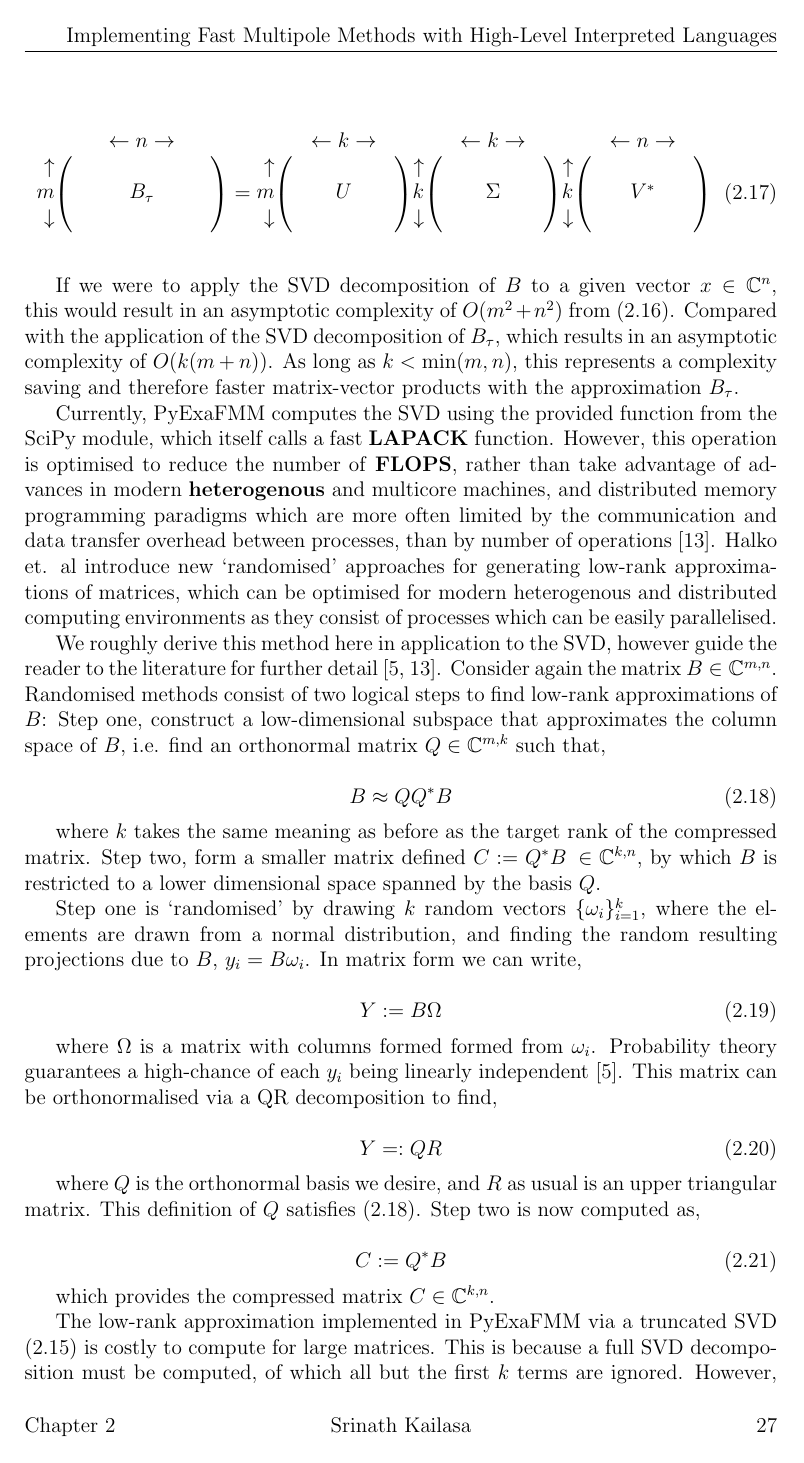
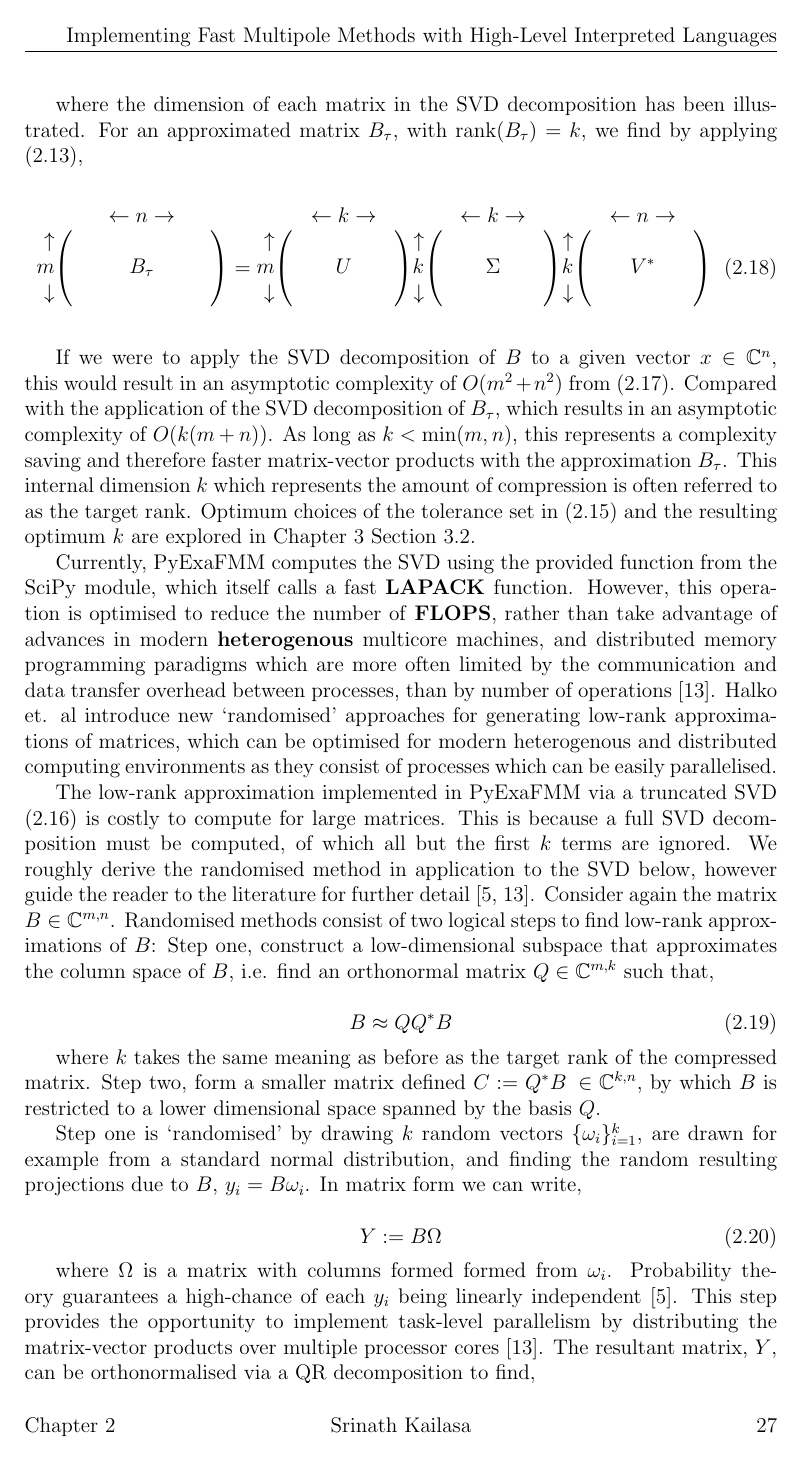
Before and after one commit to skailasa/msc-thesis, a LaTeX thesis (main.tex, which reads chapters/chapter02/svd_compression.tex): page 28 of 40. Compiled offline with pdfLaTeX.

Commit message:
Edit svd chapter from yesterday

```diff
--- a/chapters/chapter02/svd_compression.tex
+++ b/chapters/chapter02/svd_compression.tex
@@ -152,13 +158,16 @@ $O(m^2 + n^2)$ from (\ref{eq:2_4_b_svd}). Compared with the application of the
 \gls{SVD} decomposition of $B_\tau$, which results in an asymptotic complexity
 of $O(k(m + n))$. As long as $k < \min (m, n)$, this represents a complexity
 saving and therefore faster matrix-vector products with the approximation
-$B_\tau$.
+$B_\tau$. This internal dimension $k$ which represents the amount of compression
+is often referred to as the target rank. Optimum choices of the tolerance set
+in (\ref{eq:2_4_svd_tol}) and the resulting optimum $k$ are explored in
+Chapter \ref{chpt:3} Section \ref{sec:3_2_svd_params}.
 
 Currently, \gls{PyExaFMM} computes the \gls{SVD} using the provided function
 from the SciPy module, which itself calls a fast \textbf{\gls{LAPACK}}
 function. However, this operation is optimised to reduce the number
 of \textbf{\gls{FLOPS}}, rather than take advantage of advances in modern
-\textbf{\gls{heterogenous}} and multicore machines, and
+\textbf{\gls{heterogenous}} multicore machines, and
 distributed memory programming paradigms which are more often limited by the
 communication and data transfer overhead between processes, than by number of
 operations \cite{Halko:2011:SIAM}. Halko et. al introduce new `randomised'
@@ -166,7 +175,11 @@ approaches for generating low-rank approximations of matrices, which can be
 optimised for modern heterogenous and distributed computing environments as they
 consist of processes which can be easily parallelised.
 
-We roughly derive this method here in application to the \gls{SVD}, however guide
+The low-rank approximation implemented in \gls{PyExaFMM} via a truncated
+\gls{SVD} (\ref{eq:2_4_decomposed_approximation_a_tau}) is costly to compute
+for large matrices. This is because a full \gls{SVD} decomposition must be computed, of
+which all but the first $k$ terms are ignored.
+We roughly derive the randomised method in application to the \gls{SVD} below, however guide
 the reader to the literature for further detail \cite{Erichson:2019:JOSS,Halko:2011:SIAM}.
 Consider again the matrix $B \in \mathbb{C}^{m, n}$. Randomised methods consist
 of two logical steps to find low-rank approximations of $B$: Step one, construct
@@ -184,7 +197,7 @@ by which $B$ is restricted to a lower dimensional space spanned by the basis
 $Q$.
 
 Step one is `randomised' by drawing $k$ random vectors $\{ \omega_i \}_{i=1}^k$,
-where the elements are drawn from a normal distribution, and finding the random
+are drawn for example from a standard normal distribution, and finding the random
 resulting projections due to $B$, $y_i = B \omega_i$. In matrix form we can write,
 
 \begin{equation}
@@ -193,8 +206,10 @@ resulting projections due to $B$, $y_i = B \omega_i$. In matrix form we can writ
 
 where $\Omega$ is a matrix with columns formed formed from $\omega_i$.
 Probability theory guarantees a high-chance of each $y_i$ being linearly independent
-\cite{Erichson:2019:JOSS}. This matrix can be orthonormalised via a QR decomposition
-to find,
+\cite{Erichson:2019:JOSS}. This step provides the opportunity to implement
+\gls{task-level-parallelism} by distributing the matrix-vector products over multiple
+processor cores \cite{Halko:2011:SIAM}. The resultant matrix, $Y$, can be
+orthonormalised via a QR decomposition to find,
 
 \begin{equation}
     Y =: QR
@@ -210,12 +225,7 @@ is now computed as,
 \end{equation}
 
 which provides the compressed matrix $C \in \mathbb{C}^{k, n}$.
-
-The low-rank approximation implemented in \gls{PyExaFMM} via a truncated
-\gls{SVD} (\ref{eq:2_4_decomposed_approximation_a_tau}) is costly to compute
-for large matrices. This is because a full \gls{SVD} decomposition must be computed, of
-which all but the first $k$ terms are ignored. However, we can now embed the
-\gls{SVD} into the randomised framework above. Consider a compressed matrix
+We can now embed the \gls{SVD} into the randomised framework above. Consider a compressed matrix
 $C \in \mathbb{C}^{k, n}$ obtained via the two steps detailed above. An
 ordinary deterministic implementation can be used to calculate the
 the \gls{SVD} of $C$ cheaply in comparison to the full SVD of $B$ as long as
```
Also changed, not shown: chapters/chapter02/software_design.tex (+4 -1 lines), chapters/chapter03/benchmarking.tex (+2 -0 lines), main.gls, main.pdf, chapters/chapter02/svd_compression.tex (30 more changed lines), 3 other files.
